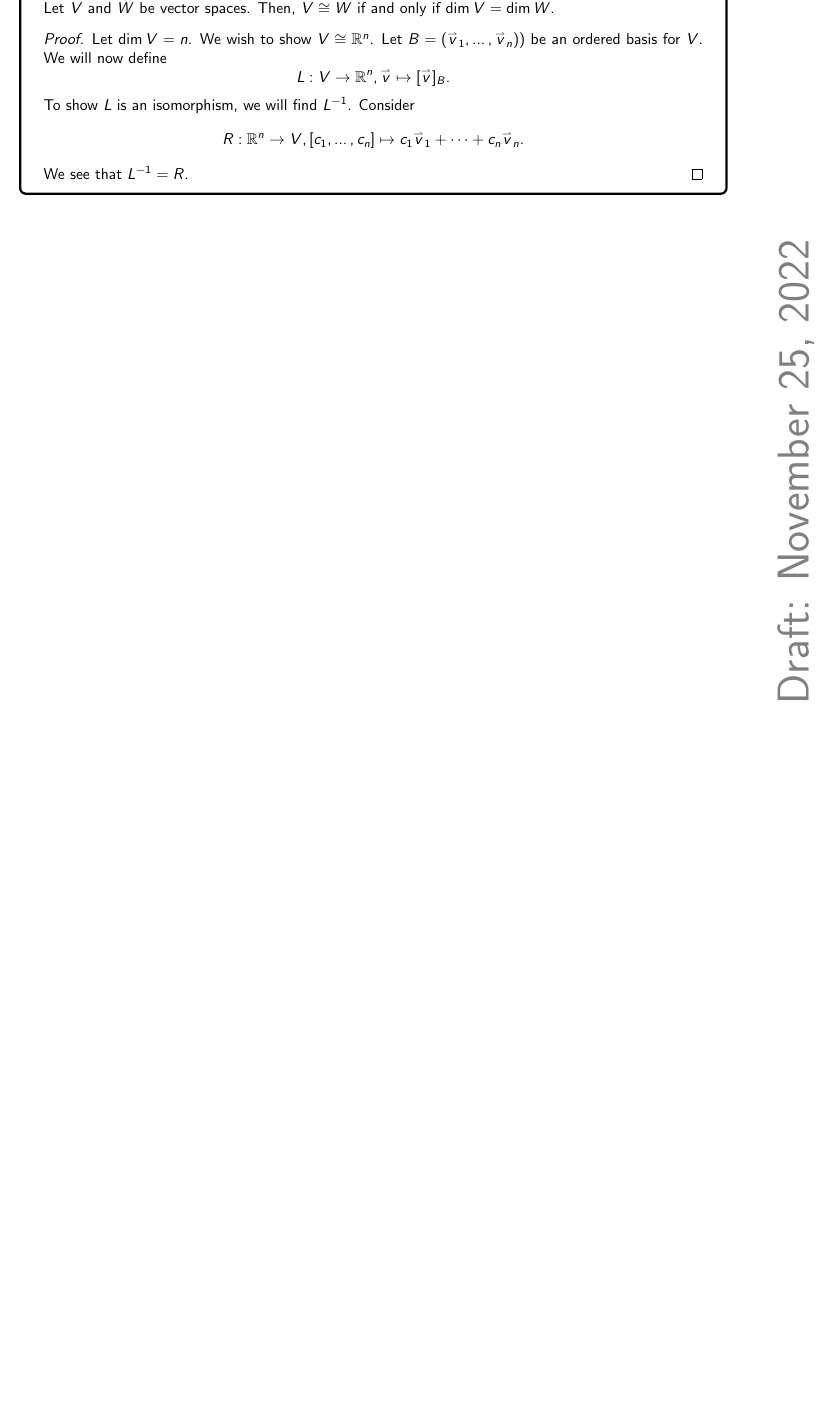
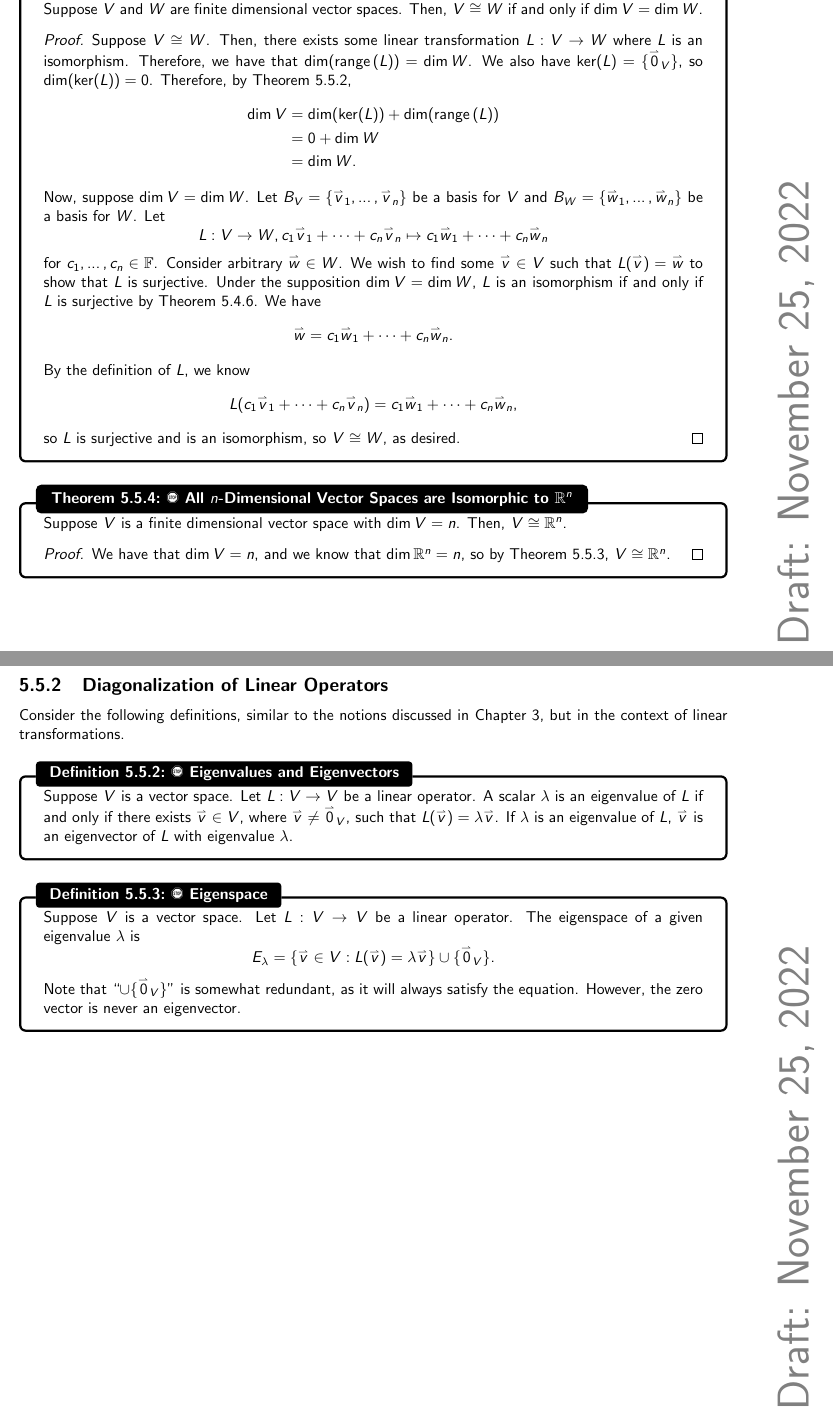
Before and after one commit to officialadithya/MATH-2135-Linear-Algebra-Notes, a LaTeX thesis (main.tex, which reads Chapters/linearTransformations.tex): part of page 145 of 171 before the commit and two parts of pages 145 and 146 of 172 after it, the two joined at a grey line, cut so that both start at the same text, the shorter picture padded with empty space. Compiled offline with pdfLaTeX.

Commit message:
Started 5.5.2, 5.5.1 Still Needs Work

```diff
--- a/Chapters/linearTransformations.tex
+++ b/Chapters/linearTransformations.tex
@@ -1048,16 +1052,34 @@
         \begin{theorem}{\Stop\,\,Isomorphism Implies Equivalent Dimension}{equivdim}
 
-            Let \(V\) and \(W\) be vector spaces. Then, \(V\cong W\) if and only if \(\dim V=\dim W\).
+            Suppose \(V\) and \(W\) are finite dimensional vector spaces. Then, \(V\cong W\) if and only if \(\dim V=\dim W\).
             \begin{proof}
-                Let \(\dim V=n\). We wish to show \(V\cong\mathbb{R}^n\). Let \(B=(\vec{v}_1,\ldots,\vec{v}_n))\) be an ordered basis for \(V\). We will now define
+                Suppose \(V\cong W\). Then, there exists some linear transformation \(L:V\to W\) where \(L\) is an isomorphism. Therefore, we have that \(\dim(\range(L))=\dim W\). We also have \(\ker(L)=\{\vec{0}_V\}\), so \(\dim(\ker(L))=0\). Therefore, by Theorem \ref{thm:dimensionthm},
+                \begin{align*}
+                    \dim V&=\dim(\ker(L))+\dim(\range(L)) \\
+                    &=0+\dim W \\
+                    &=\dim W.
+                \end{align*}
+                Now, suppose \(\dim V=\dim W\). Let \(B_V=\{\vec{v}_1,\ldots,\vec{v}_n\}\) be a basis for \(V\) and \(B_W=\{\vec{w}_1,\ldots,\vec{w}_n\}\) be a basis for \(W\). Let
                 \begin{equation*}
-                    L:V\to\mathbb{R}^n,\vec{v}\mapsto[\vec{v}]_B.
+                    L:V\to W, c_1\vec{v}_1+\cdots+c_n\vec{v}_n\mapsto c_1\vec{w}_1+\cdots+c_n\vec{w}_n
                 \end{equation*}
-                To show \(L\) is an isomorphism, we will find \(L^{-1}\). Consider
+                for \(c_1,\ldots,c_n\in\mathbb{F}\). Consider arbitrary \(\vec{w}\in W\). We wish to find some \(\vec{v}\in V\) such that \(L(\vec{v})=\vec{w}\) to show that \(L\) is surjective. Under the supposition \(\dim V=\dim W\), \(L\) is an isomorphism if and only if \(L\) is surjective by Theorem \ref{thm:detinjsurjequivdim}. We have
                 \begin{equation*}
-                    R:\mathbb{R}^n\to V,[c_1,\ldots,c_n]\mapsto c_1\vec{v}_1+\cdots+c_n\vec{v}_n.
+                    \vec{w}=c_1\vec{w}_1+\cdots+c_n\vec{w}_n.
                 \end{equation*}
-                We see that \(L^{-1}=R\).
+                By the definition of \(L\), we know
+                \begin{equation*}
+                    L(c_1\vec{v}_1+\cdots+c_n\vec{v}_n)=c_1\vec{w}_1+\cdots+c_n\vec{w}_n,
+                \end{equation*}
+                so \(L\) is surjective and is an isomorphism, so \(V\cong W\), as desired.
+            \end{proof}
+
+        \end{theorem}
+        \begin{theorem}{\Stop\,\,All \(n\)-Dimensional Vector Spaces are Isomorphic to \(\mathbb{R}^n\)}{allisorn}
+
+            Suppose \(V\) is a finite dimensional vector space with \(\dim V=n\). Then, \(V\cong \mathbb{R}^n\).
+            \begin{proof}
+                We have that \(\dim V=n\), and we know that \(\dim\mathbb{R}^n=n\), so by Theorem \ref{thm:equivdim}, \(V\cong\mathbb{R}^n\).
             \end{proof}
 
         \end{theorem}
@@ -1084,3 +1106,22 @@
             %    L^{-1}:\mathbb{R}^2\to\mathbb{R}^2,\begin{bmatrix} x \\ y \end{bmatrix}\mapsto([L(\vec{v})]_{BB})^{-1}\begin{bmatrix} x \\ y \end{bmatrix}.
            % \end{equation*}
         %\end{example}
+
+    \pagebreak
+    \subsection{Diagonalization of Linear Operators}
+
+        Consider the following definitions, similar to the notions discussed in Chapter \ref{chapter:deteigen}, but in the context of linear transformations.
+        \begin{definition}{\Stop\,\,Eigenvalues and Eigenvectors}{eigenvaluesandvectorslintrans}
+
+            Suppose \(V\) is a vector space. Let \(L:V\to V\) be a linear operator. A scalar \(\lambda\) is an eigenvalue of \(L\) if and only if there exists \(\vec{v}\in V\), where \(\vec{v}\neq\vec{0}_V\), such that \(L(\vec{v})=\lambda \vec{v}\). If \(\lambda\) is an eigenvalue of \(L\), \(\vec{v}\) is an eigenvector of \(L\) with eigenvalue \(\lambda\).
+
+        \end{definition}
+        \begin{definition}{\Stop\,\,Eigenspace}{eigenspacelintrans}
+
+            Suppose \(V\) is a vector space. Let \(L:V\to V\) be a linear operator. The eigenspace of a given eigenvalue \(\lambda\) is
+            \begin{equation*}
+                E_\lambda=\{\vec{v}\in V:L(\vec{v})=\lambda \vec{v}\}\cup\{\vec{0}_V\}.
+            \end{equation*}
+            Note that ``\(\cup\{\vec{0}_V\}\)'' is somewhat redundant, as it will always satisfy the equation. However, the zero vector is never an eigenvector.
+
+        \end{definition}
```
Also changed, not shown: Chapters/determinantsAndEigenvalues.tex (+1 -1 lines), main.pdf, Chapters/linearTransformations.tex (6 more changed lines).
